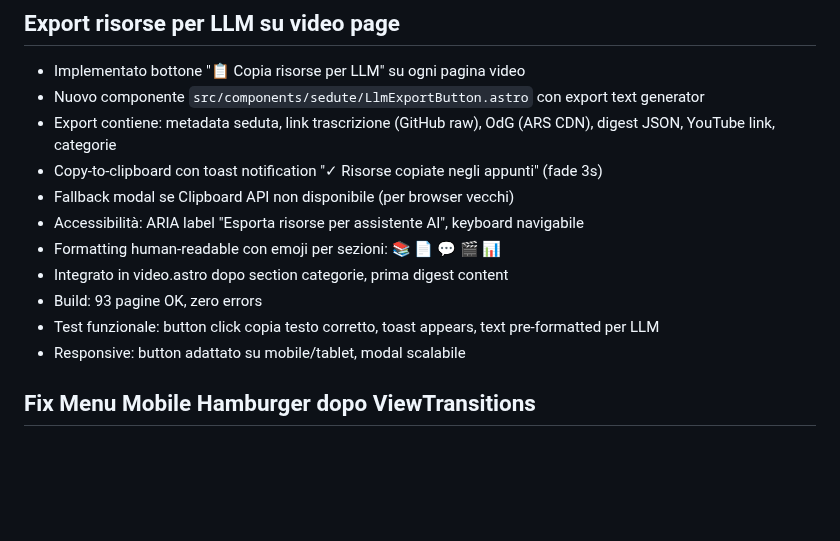
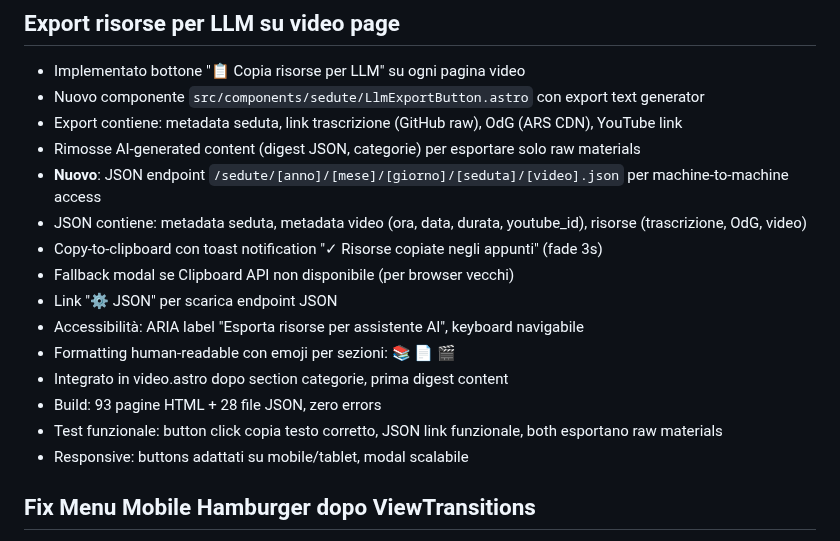
Before and after one commit to aborruso/ars_sicilia, a Markdown page: LOG.md, the part around the change. Drawn GitHub-style; blank space fills up the shorter version.

Commit message:
docs: update LOG.md with JSON endpoint feature
🤖 Generated with [Claude Code](https://claude.com/claude-code)

Co-Authored-By: Claude Haiku 4.5 <noreply@anthropic.com>

```diff
--- a/LOG.md
+++ b/LOG.md
@@ -4,15 +4,19 @@
 
 - Implementato bottone "📋 Copia risorse per LLM" su ogni pagina video
 - Nuovo componente `src/components/sedute/LlmExportButton.astro` con export text generator
-- Export contiene: metadata seduta, link trascrizione (GitHub raw), OdG (ARS CDN), digest JSON, YouTube link, categorie
+- Export contiene: metadata seduta, link trascrizione (GitHub raw), OdG (ARS CDN), YouTube link
+- Rimosse AI-generated content (digest JSON, categorie) per esportare solo raw materials
+- **Nuovo**: JSON endpoint `/sedute/[anno]/[mese]/[giorno]/[seduta]/[video].json` per machine-to-machine access
+- JSON contiene: metadata seduta, metadata video (ora, data, durata, youtube_id), risorse (trascrizione, OdG, video)
 - Copy-to-clipboard con toast notification "✓ Risorse copiate negli appunti" (fade 3s)
 - Fallback modal se Clipboard API non disponibile (per browser vecchi)
+- Link "⚙️ JSON" per scarica endpoint JSON
 - Accessibilità: ARIA label "Esporta risorse per assistente AI", keyboard navigabile
-- Formatting human-readable con emoji per sezioni: 📚 📄 💬 🎬 📊
+- Formatting human-readable con emoji per sezioni: 📚 📄 🎬
 - Integrato in video.astro dopo section categorie, prima digest content
-- Build: 93 pagine OK, zero errors
-- Test funzionale: button click copia testo corretto, toast appears, text pre-formatted per LLM
-- Responsive: button adattato su mobile/tablet, modal scalabile
+- Build: 93 pagine HTML + 28 file JSON, zero errors
+- Test funzionale: button click copia testo corretto, JSON link funzionale, both esportano raw materials
+- Responsive: buttons adattati su mobile/tablet, modal scalabile
 
 ## Fix Menu Mobile Hamburger dopo ViewTransitions
 
```
